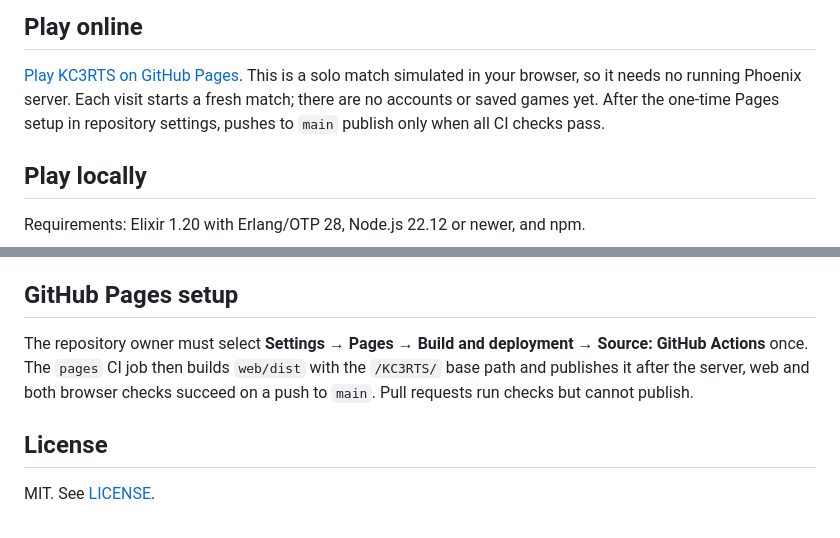
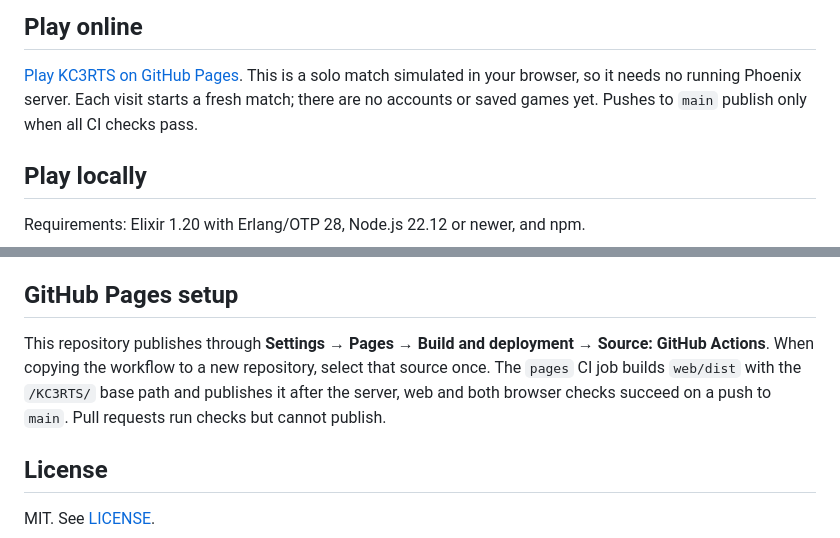
Before and after one commit to Baptiste-lg/KC3RTS, a Markdown page: README.md, 2 parts joined by grey strips. GitHub-like rendering.

Commit message:
[FIX] Clarify Pages setup after successful release

```diff
--- a/README.md
+++ b/README.md
@@ -14,8 +14,7 @@ sprites are generated mathematically or drawn into a canvas at runtime.
 [Play KC3RTS on GitHub Pages](https://baptiste-lg.github.io/KC3RTS/). This is a
 solo match simulated in your browser, so it needs no running Phoenix server.
 Each visit starts a fresh match; there are no accounts or saved games yet.
-After the one-time Pages setup in repository settings, pushes to `main` publish
-only when all CI checks pass.
+Pushes to `main` publish only when all CI checks pass.
 
 ## Play locally
 
@@ -90,10 +89,11 @@ games. A later networked deployment can serve the normal `web/dist` and proxy
 
 ## GitHub Pages setup
 
-The repository owner must select **Settings → Pages → Build and deployment →
-Source: GitHub Actions** once. The `pages` CI job then builds `web/dist` with
-the `/KC3RTS/` base path and publishes it after the server, web and both browser
-checks succeed on a push to `main`. Pull requests run checks but cannot publish.
+This repository publishes through **Settings → Pages → Build and deployment →
+Source: GitHub Actions**. When copying the workflow to a new repository, select
+that source once. The `pages` CI job builds `web/dist` with the `/KC3RTS/` base
+path and publishes it after the server, web and both browser checks succeed on a
+push to `main`. Pull requests run checks but cannot publish.
 
 ## License
 
```
